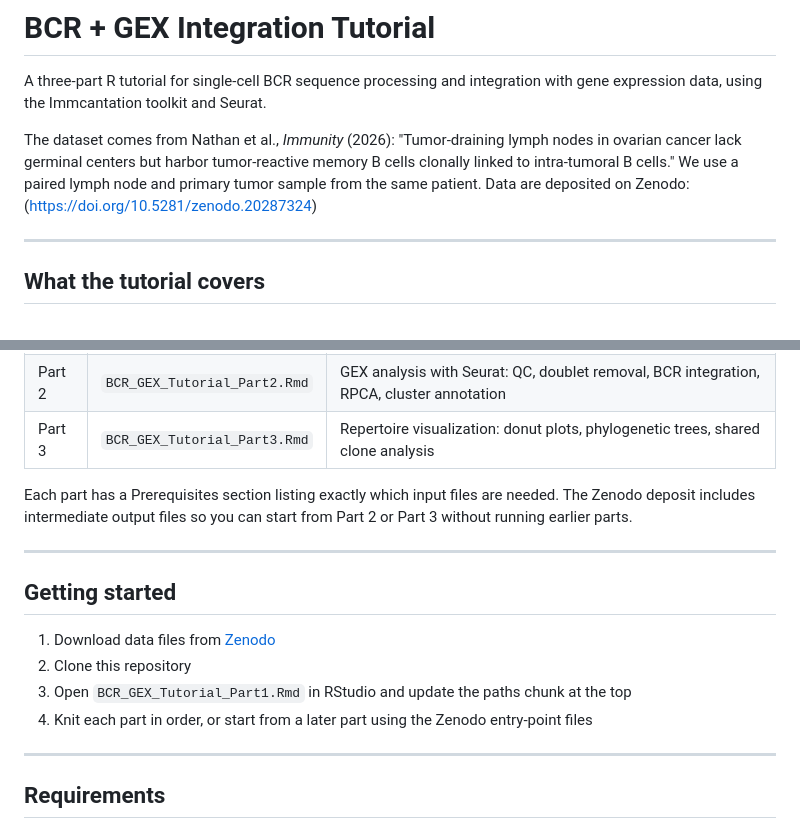
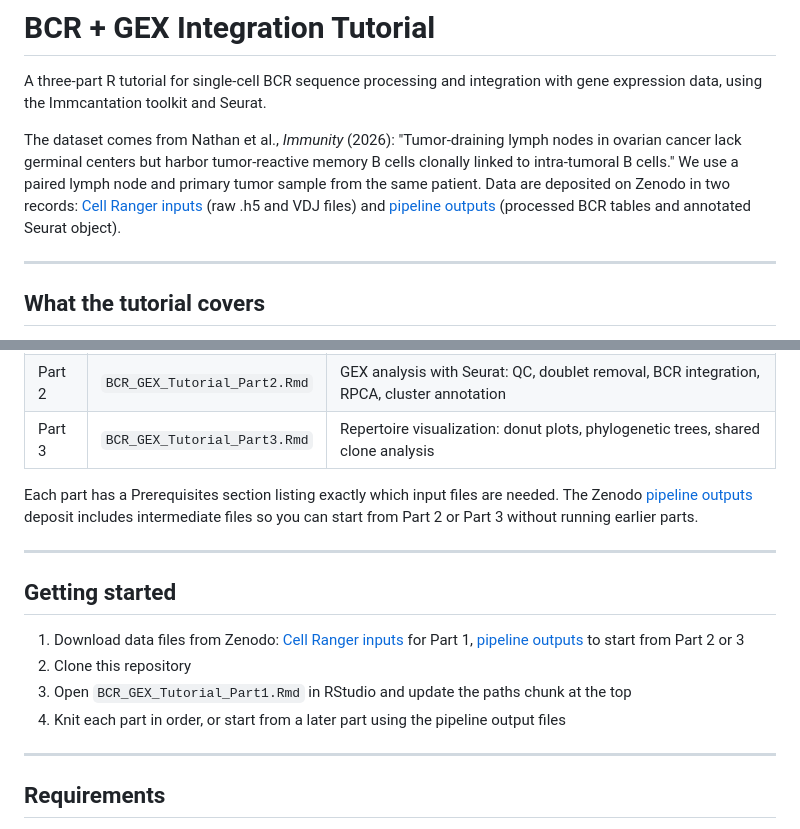
Before and after one commit to Part-coder-part-batman/BCR-GEX-Tutorial, a Markdown page: README.md, 2 parts joined by grey strips. GitHub-like rendering.

```diff
--- a/README.md
+++ b/README.md
@@ -2,7 +2,7 @@
 
 A three-part R tutorial for single-cell BCR sequence processing and integration with gene expression data, using the Immcantation toolkit and Seurat.
 
-The dataset comes from Nathan et al., *Immunity* (2026): "Tumor-draining lymph nodes in ovarian cancer lack germinal centers but harbor tumor-reactive memory B cells clonally linked to intra-tumoral B cells." We use a paired lymph node and primary tumor sample from the same patient. Data are deposited on Zenodo: ([https://doi.org/10.5281/zenodo.20287324](https://zenodo.org/records/20287324))
+The dataset comes from Nathan et al., *Immunity* (2026): "Tumor-draining lymph nodes in ovarian cancer lack germinal centers but harbor tumor-reactive memory B cells clonally linked to intra-tumoral B cells." We use a paired lymph node and primary tumor sample from the same patient. Data are deposited on Zenodo in two records: [Cell Ranger inputs](https://zenodo.org/records/20323951) (raw .h5 and VDJ files) and [pipeline outputs](https://zenodo.org/records/20324083) (processed BCR tables and annotated Seurat object).
 
 ---
 
@@ -51,16 +52,16 @@ Standalone `.R` scripts are also provided for each step, for users who prefer wo
 | Part 2 | `BCR_GEX_Tutorial_Part2.Rmd` | GEX analysis with Seurat: QC, doublet removal, BCR integration, RPCA, cluster annotation |
 | Part 3 | `BCR_GEX_Tutorial_Part3.Rmd` | Repertoire visualization: donut plots, phylogenetic trees, shared clone analysis |
 
-Each part has a Prerequisites section listing exactly which input files are needed. The Zenodo deposit includes intermediate output files so you can start from Part 2 or Part 3 without running earlier parts.
+Each part has a Prerequisites section listing exactly which input files are needed. The Zenodo [pipeline outputs](https://zenodo.org/records/20324083) deposit includes intermediate files so you can start from Part 2 or Part 3 without running earlier parts.
 
 ---
 
 ## Getting started
 
-1. Download data files from [Zenodo](https://zenodo.org/records/20287324)
+1. Download data files from Zenodo: [Cell Ranger inputs](https://zenodo.org/records/20323951) for Part 1, [pipeline outputs](https://zenodo.org/records/20324083) to start from Part 2 or 3
 2. Clone this repository
 3. Open `BCR_GEX_Tutorial_Part1.Rmd` in RStudio and update the paths chunk at the top
-4. Knit each part in order, or start from a later part using the Zenodo entry-point files
+4. Knit each part in order, or start from a later part using the pipeline output files
 
 ---
 
```
Also changed, not shown: other parts of README.md (+1 -0 lines).
